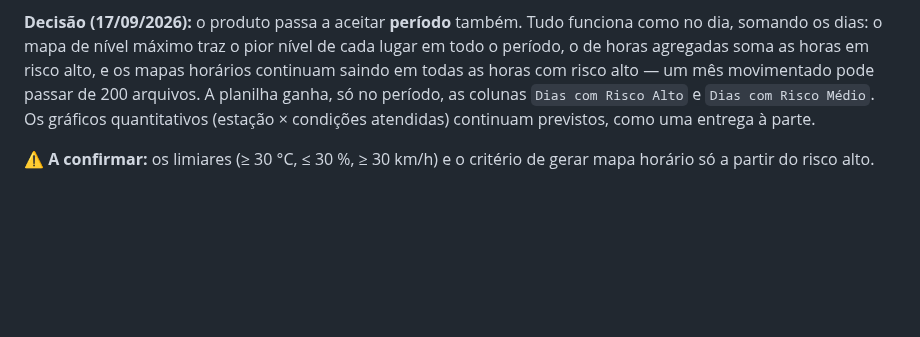
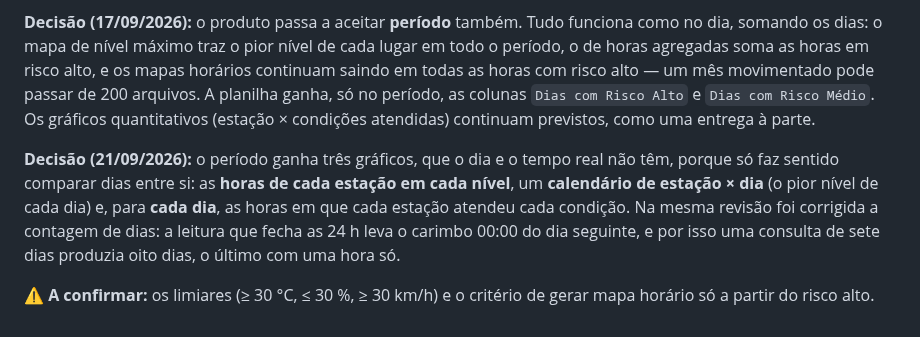
Before and after one commit to abner-valente/scripts-UNIGEO-CEMTEC, a Markdown page: docs/questoes_meteorologia.md, the part around the change. Drawn GitHub-style; blank space fills up the shorter version.

```diff
--- a/docs/questoes_meteorologia.md
+++ b/docs/questoes_meteorologia.md
@@ -139,4 +139,6 @@ As decisões foram tomadas com o programador em 16/09/2026. Os pontos marcados c
 
 **Decisão (17/09/2026):** o produto passa a aceitar **período** também. Tudo funciona como no dia, somando os dias: o mapa de nível máximo traz o pior nível de cada lugar em todo o período, o de horas agregadas soma as horas em risco alto, e os mapas horários continuam saindo em todas as horas com risco alto — um mês movimentado pode passar de 200 arquivos. A planilha ganha, só no período, as colunas `Dias com Risco Alto` e `Dias com Risco Médio`. Os gráficos quantitativos (estação × condições atendidas) continuam previstos, como uma entrega à parte.
 
+**Decisão (21/09/2026):** o período ganha três gráficos, que o dia e o tempo real não têm, porque só faz sentido comparar dias entre si: as **horas de cada estação em cada nível**, um **calendário de estação × dia** (o pior nível de cada dia) e, para **cada dia**, as horas em que cada estação atendeu cada condição. Na mesma revisão foi corrigida a contagem de dias: a leitura que fecha as 24 h leva o carimbo 00:00 do dia seguinte, e por isso uma consulta de sete dias produzia oito dias, o último com uma hora só.
+
 ⚠️ **A confirmar:** os limiares (≥ 30 °C, ≤ 30 %, ≥ 30 km/h) e o critério de gerar mapa horário só a partir do risco alto.
```
Also changed, not shown: README.md (+13 -0 lines), docs/como_migrar_um_script.md (+1 -0 lines), docs/img/risco_fogo/grafico_calendario.png (added), docs/img/risco_fogo/grafico_condicoes.png (added), docs/img/risco_fogo/grafico_niveis.png (added), 4 other files.
